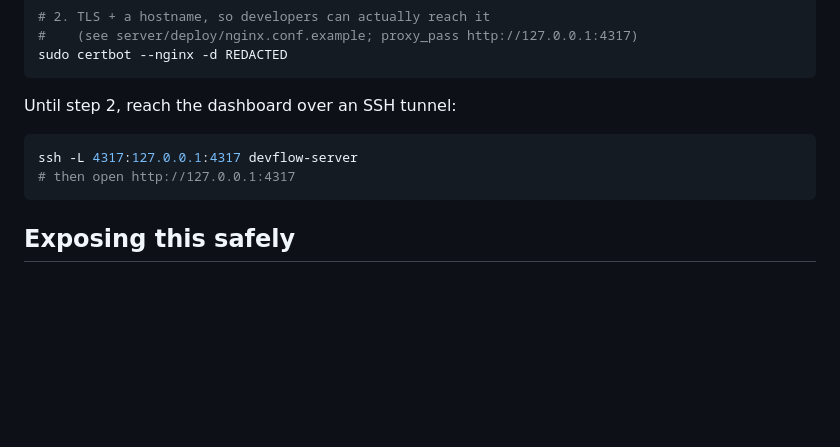
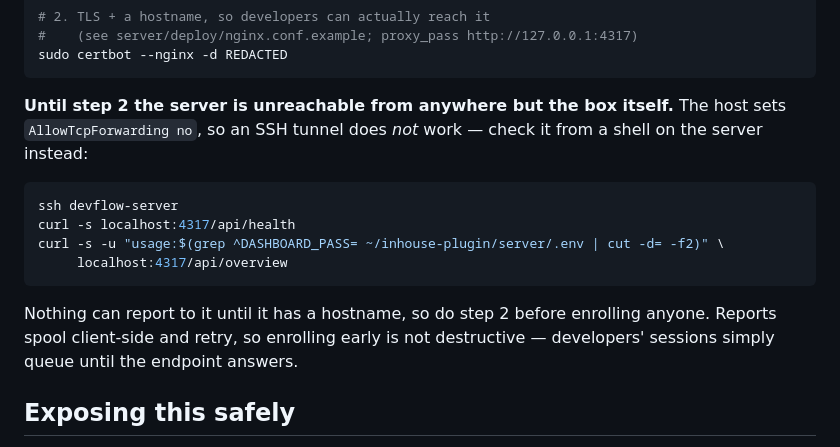
Before and after one commit to Rohan-Jalil/inhouse-plugin, a Markdown page: README.md, the part around the change. GitHub-like rendering; blank space fills up the shorter version.

Commit message:
docs: correct server access — SSH forwarding is disabled on the host
The host's 99-hardening.conf sets AllowTcpForwarding no, so the SSH tunnel
this README suggested cannot work. Replaced with on-box verification and a
note that nginx/TLS must land before anyone is enrolled.

Co-Authored-By: Claude Opus 5 <noreply@anthropic.com>
Claude-Session: https://claude.ai/code/session_013MHbLzkdQ8SHN1Zx2ffkQT

````diff
--- a/README.md
+++ b/README.md
@@ -255,12 +255,20 @@ sudo loginctl enable-linger deploy
 sudo certbot --nginx -d REDACTED
 ```
 
-Until step 2, reach the dashboard over an SSH tunnel:
+**Until step 2 the server is unreachable from anywhere but the box itself.**
+The host sets `AllowTcpForwarding no`, so an SSH tunnel does *not* work — check
+it from a shell on the server instead:
 
 ```bash
-ssh -L 4317:127.0.0.1:4317 devflow-server
-# then open http://127.0.0.1:4317
+ssh devflow-server
+curl -s localhost:4317/api/health
+curl -s -u "usage:$(grep ^DASHBOARD_PASS= ~/inhouse-plugin/server/.env | cut -d= -f2)" \
+     localhost:4317/api/overview
 ```
+
+Nothing can report to it until it has a hostname, so do step 2 before enrolling
+anyone. Reports spool client-side and retry, so enrolling early is not
+destructive — developers' sessions simply queue until the endpoint answers.
 
 ## Exposing this safely
 
````
